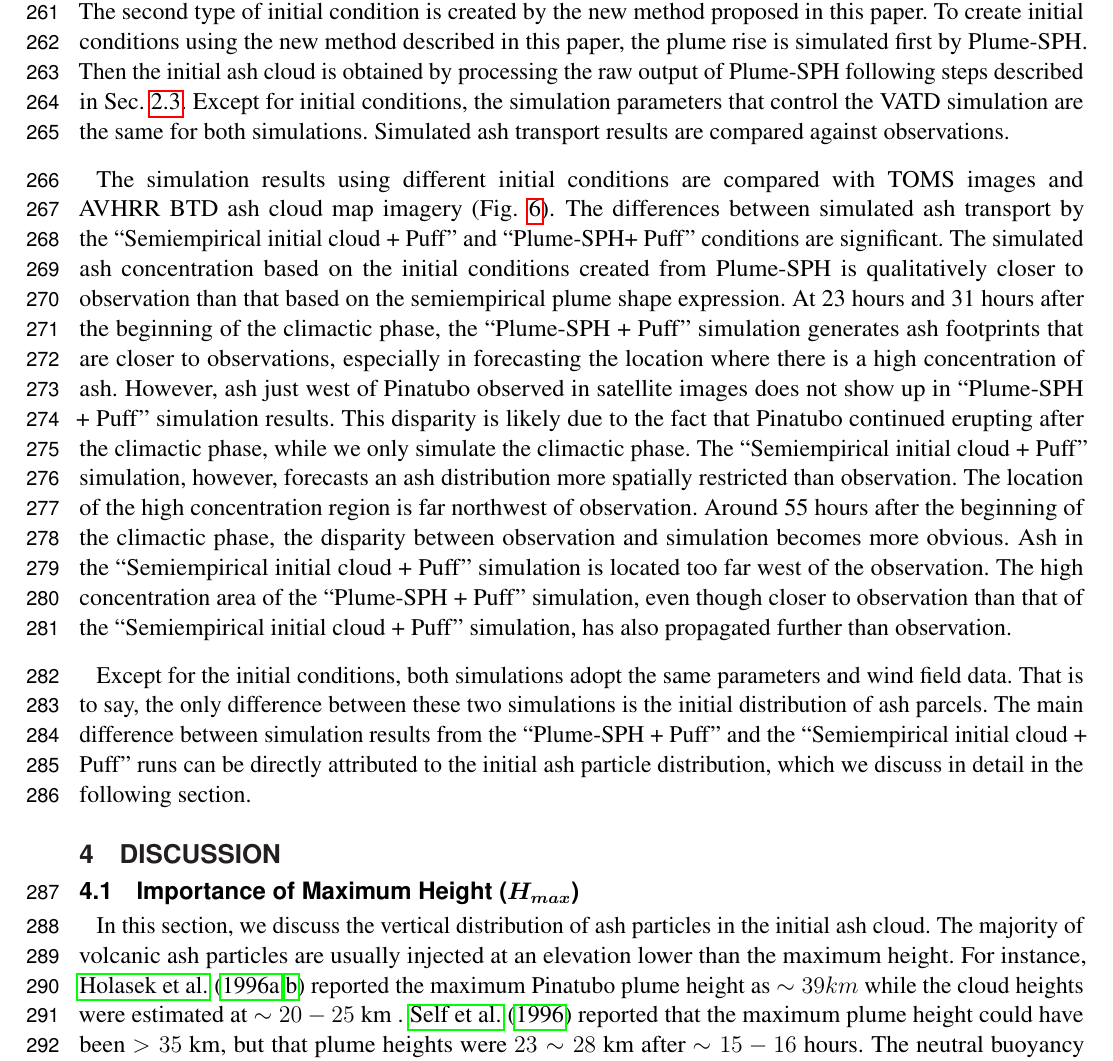
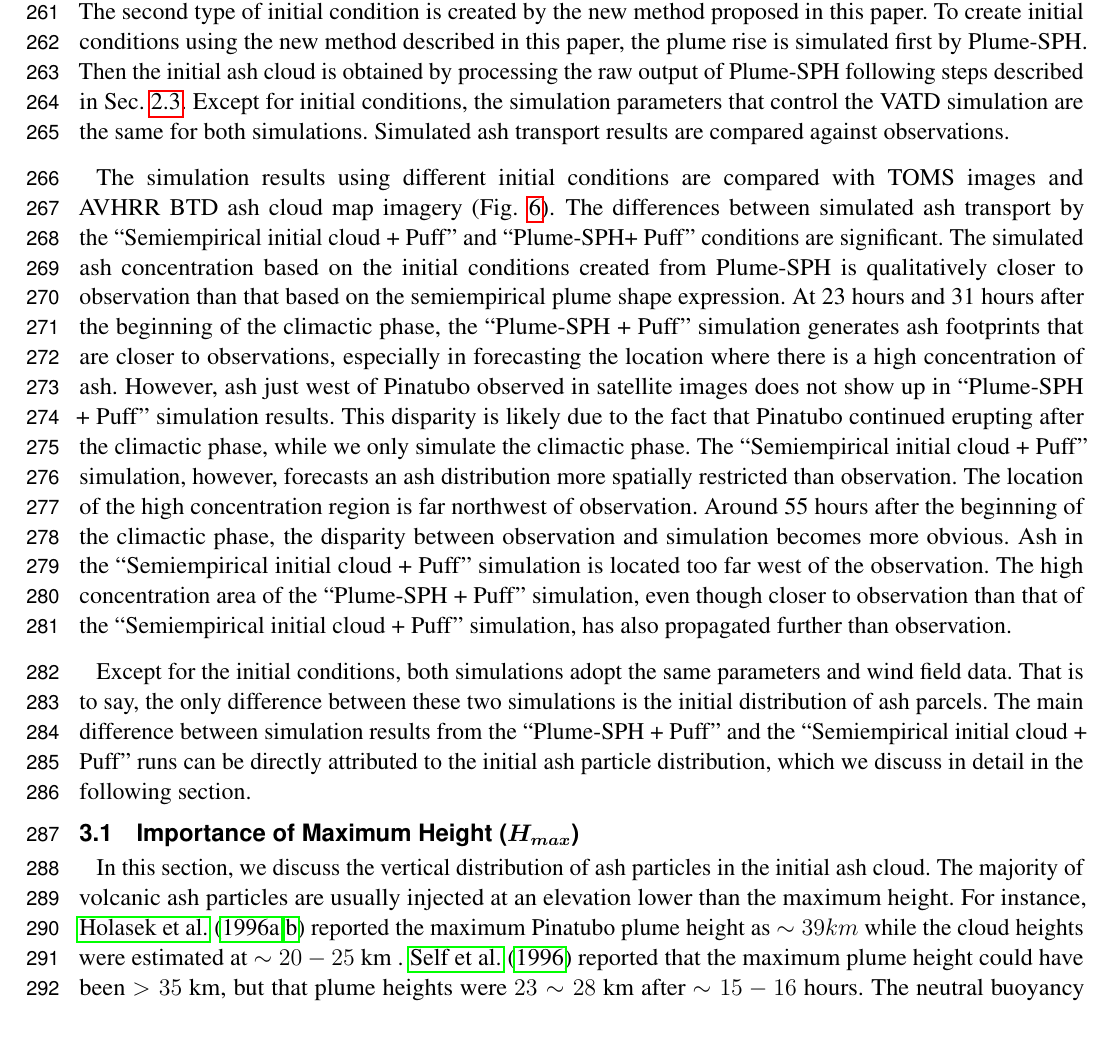
Before and after one commit to zhixuanc/JGR-ash, a LaTeX document (frontiers-VATD.tex): part of page 8 of 24, cut so that both start at the same text, the shorter picture padded with empty space. Compiled offline with pdfLaTeX.

Commit message:
Move three discussion subsections to the results section

```diff
--- a/frontiers-VATD.tex
+++ b/frontiers-VATD.tex
@@ -206,7 +206,6 @@ The simulation results using different initial conditions are compared with TOMS
 
 Except for the initial conditions, both simulations adopt the same parameters and wind field data. That is to say, the only difference between these two simulations is the initial distribution of ash parcels. The main difference between simulation results from the ``Plume-SPH + Puff'' and the ``Semiempirical initial cloud + Puff'' runs can be directly attributed to the initial ash particle distribution, which we discuss in detail in the following section.
 
-\section{Discussion}
 \subsection{Importance of Maximum Height ($H_{max}$)}
 
 In this section, we discuss the vertical distribution of ash particles in the initial ash cloud.
```
Also changed, not shown: frontiers-VATD.tex (1 more changed lines), 1 other file.
